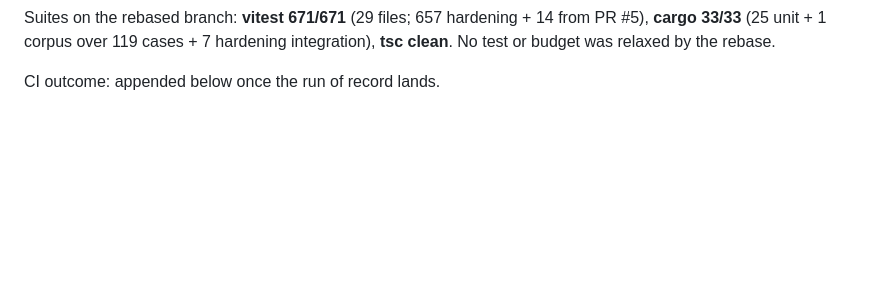
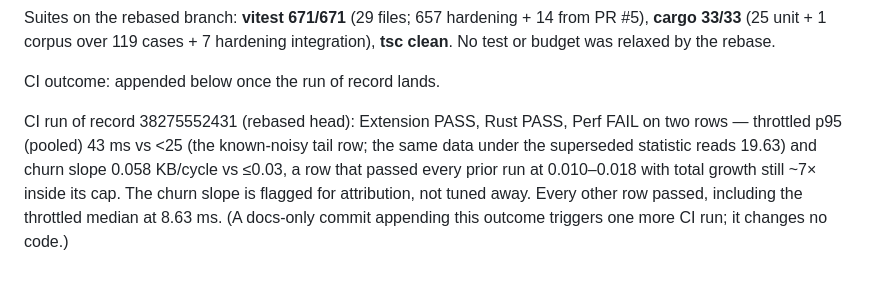
Before and after one commit to prasanna2502/tabsense, a Markdown page: docs/progress/test-hardening-2026-10-11.md, the part around the change. Rendered like a GitHub page; blank space fills up the shorter version.

Commit message:
docs(progress): CI run of record 38275552431 for rebased PR #6

```diff
--- a/docs/progress/test-hardening-2026-10-11.md
+++ b/docs/progress/test-hardening-2026-10-11.md
@@ -116,3 +116,14 @@ Suites on the rebased branch: **vitest 671/671** (29 files;
 clean**. No test or budget was relaxed by the rebase.
 
 CI outcome: appended below once the run of record lands.
+
+CI run of record 38275552431 (rebased head): Extension PASS,
+Rust PASS, Perf FAIL on two rows — throttled p95 (pooled)
+43 ms vs <25 (the known-noisy tail row; the same data under
+the superseded statistic reads 19.63) and churn slope
+0.058 KB/cycle vs ≤0.03, a row that passed every prior run at
+0.010–0.018 with total growth still ~7× inside its cap. The
+churn slope is flagged for attribution, not tuned away. Every
+other row passed, including the throttled median at 8.63 ms.
+(A docs-only commit appending this outcome triggers one more
+CI run; it changes no code.)
```
